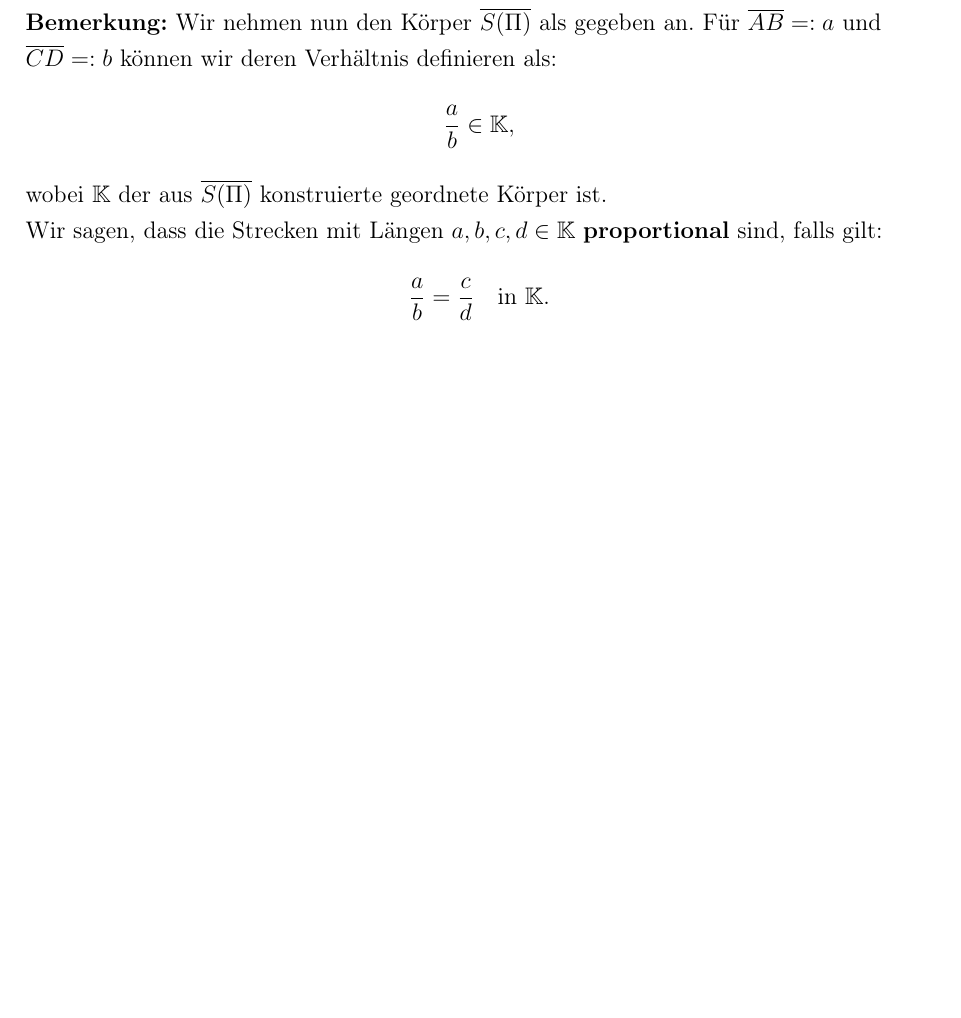
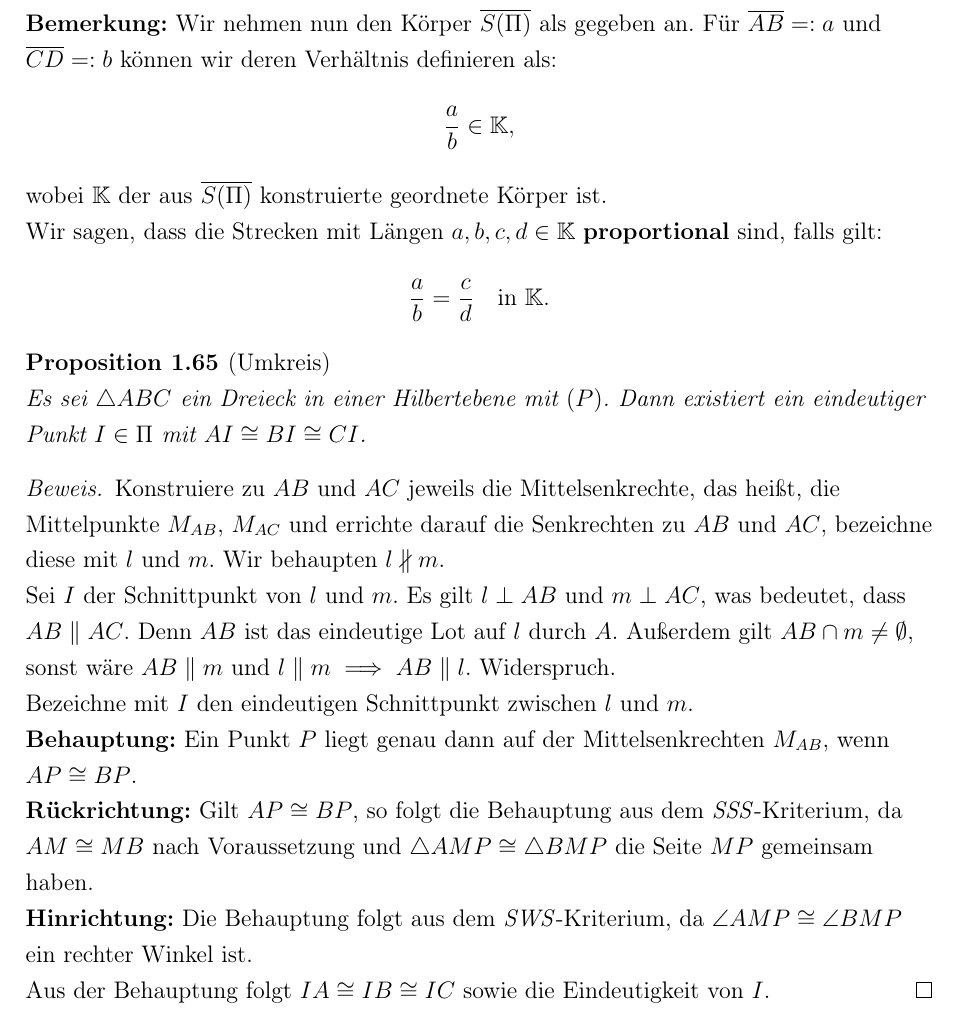
Before and after one commit to Kinheadpump/Elementare-Geometrie-Skript, a LaTeX document (main.tex): part of page 41 of 41, cut so that both start at the same text, the shorter picture padded with empty space. Compiled offline with pdfLaTeX.

Commit message:
Vorlesung 11 in Teilen

```diff
--- a/main.tex
+++ b/main.tex
@@ -1905,4 +1905,24 @@ Wir sagen, dass die Strecken mit Längen \(a, b, c, d \in \mathbb{K}\) \textbf{p
 \frac{a}{b} = \frac{c}{d} \quad \text{in } \mathbb{K}.
 \]
 
+\begin{proposition}[Umkreis]
+Es sei \(\triangle ABC\) ein Dreieck in einer Hilbertebene mit \((P)\). Dann existiert ein eindeutiger Punkt \(I \in \Pi\) mit \(AI \cong BI \cong CI\).
+
+\begin{proof}
+Konstruiere zu \(AB\) und \(AC\) jeweils die Mittelsenkrechte, das heißt, die Mittelpunkte \(M_{AB}\), \(M_{AC}\) und errichte darauf die Senkrechten zu \(AB\) und \(AC\), bezeichne diese mit \(l\) und \(m\). Wir behaupten \(l \nparallel m\).
+
+Sei \(I\) der Schnittpunkt von \(l\) und \(m\). Es gilt \(l \perp AB\) und \(m \perp AC\), was bedeutet, dass \(AB \parallel AC\). Denn \(AB\) ist das eindeutige Lot auf \(l\) durch \(A\). Außerdem gilt \(AB \cap m \neq \emptyset\), sonst wäre \(AB \parallel m\) und \(l \parallel m \implies AB \parallel l\). Widerspruch.
+
+Bezeichne mit \(I\) den eindeutigen Schnittpunkt zwischen \(l\) und \(m\).
+
+\textbf{Behauptung:} Ein Punkt \(P\) liegt genau dann auf der Mittelsenkrechten \(M_{AB}\), wenn \(AP \cong BP\).
+
+\textbf{Rückrichtung:} Gilt \(AP \cong BP\), so folgt die Behauptung aus dem \textit{SSS}-Kriterium, da \(AM \cong MB\) nach Voraussetzung und \(\triangle AMP \cong \triangle BMP\) die Seite \(MP\) gemeinsam haben.
+
+\textbf{Hinrichtung:} Die Behauptung folgt aus dem \textit{SWS}-Kriterium, da \(\angle AMP \cong \angle BMP\) ein rechter Winkel ist.
+
+Aus der Behauptung folgt \(IA \cong IB \cong IC\) sowie die Eindeutigkeit von \(I\).
+\end{proof}
+\end{proposition}
+
 \end{document}
```
